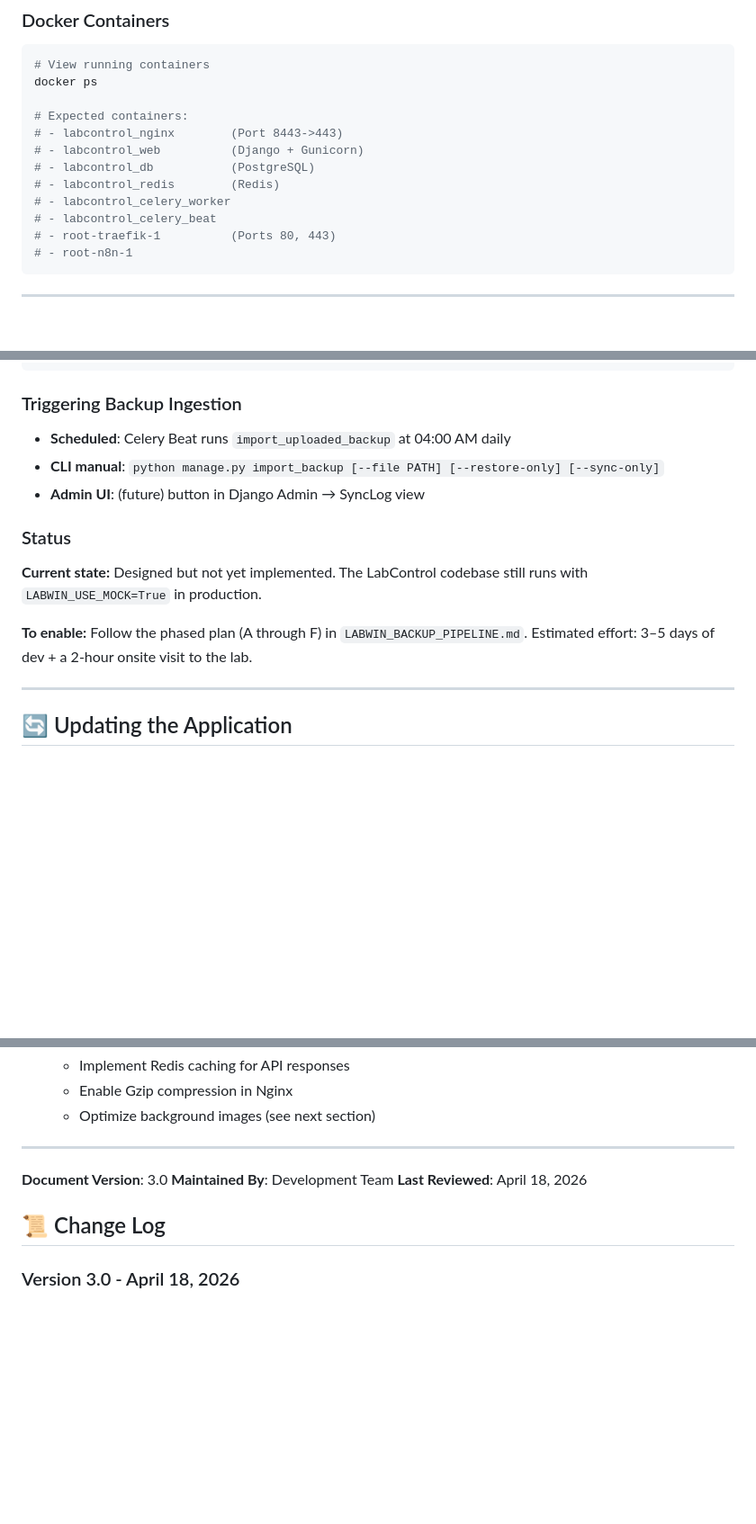
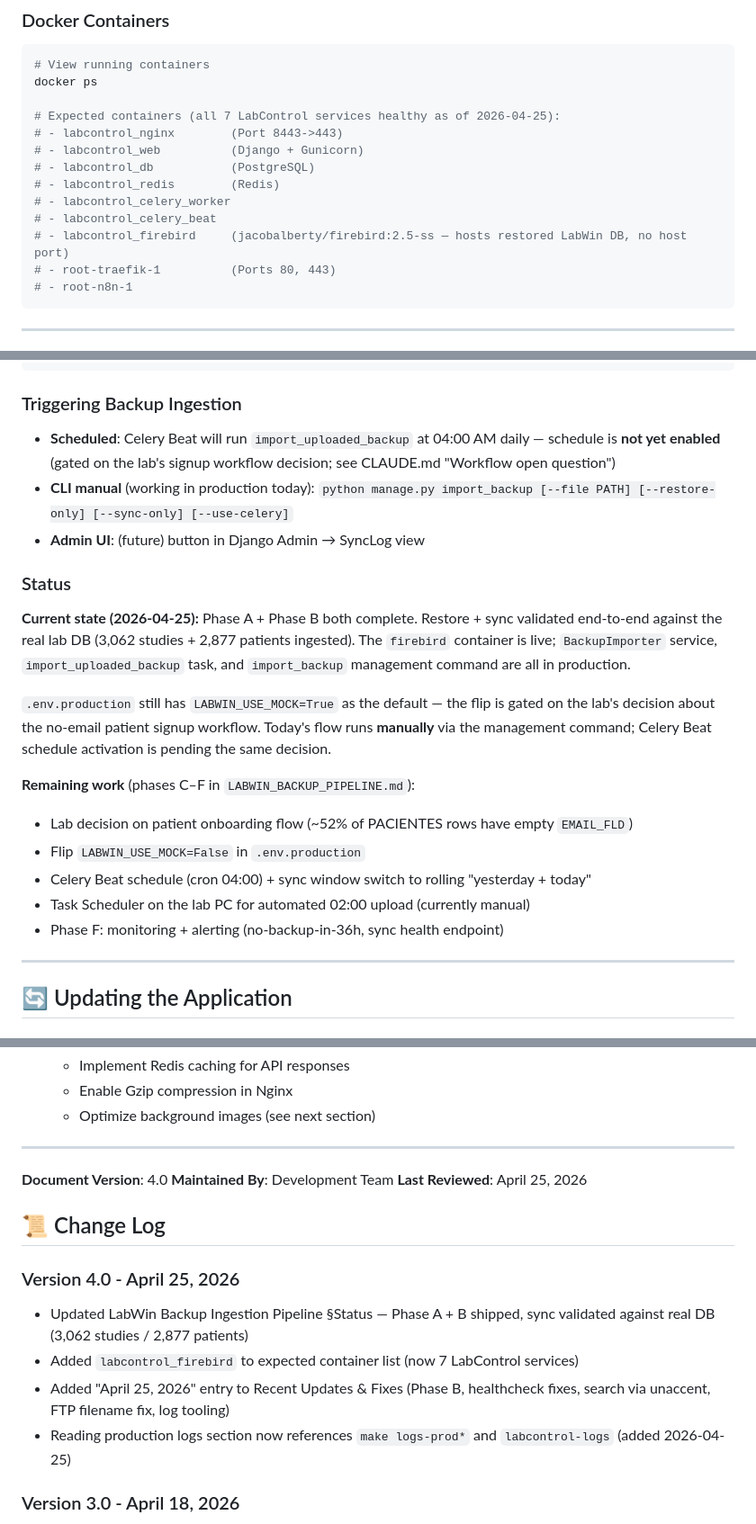
Before and after one commit to sebastiangolijow/LabControl-by-Golijow-Master-Solutions, a Markdown page: DEPLOYMENT.md, 3 parts joined by grey strips. Shown at 90% size. Drawn GitHub-style; blank space fills up the shorter version.

````diff
--- a/DEPLOYMENT.md
+++ b/DEPLOYMENT.md
@@ -160,13 +170,14 @@ cd backups/2026-03-22-working-config
 # View running containers
 docker ps
 
-# Expected containers:
+# Expected containers (all 7 LabControl services healthy as of 2026-04-25):
 # - labcontrol_nginx        (Port 8443->443)
 # - labcontrol_web          (Django + Gunicorn)
 # - labcontrol_db           (PostgreSQL)
 # - labcontrol_redis        (Redis)
 # - labcontrol_celery_worker
 # - labcontrol_celery_beat
+# - labcontrol_firebird     (jacobalberty/firebird:2.5-ss — hosts restored LabWin DB, no host port)
 # - root-traefik-1          (Ports 80, 443)
 # - root-n8n-1
 ```
@@ -628,15 +639,22 @@ FIREBIRD_SYSDBA_PASSWORD=<same as above>
 
 ### Triggering Backup Ingestion
 
-- **Scheduled**: Celery Beat runs `import_uploaded_backup` at 04:00 AM daily
-- **CLI manual**: `python manage.py import_backup [--file PATH] [--restore-only] [--sync-only]`
+- **Scheduled**: Celery Beat will run `import_uploaded_backup` at 04:00 AM daily — schedule is **not yet enabled** (gated on the lab's signup workflow decision; see CLAUDE.md "Workflow open question")
+- **CLI manual** (working in production today): `python manage.py import_backup [--file PATH] [--restore-only] [--sync-only] [--use-celery]`
 - **Admin UI**: (future) button in Django Admin → SyncLog view
 
 ### Status
 
-**Current state:** Designed but not yet implemented. The LabControl codebase still runs with `LABWIN_USE_MOCK=True` in production.
+**Current state (2026-04-25):** Phase A + Phase B both complete. Restore + sync validated end-to-end against the real lab DB (3,062 studies + 2,877 patients ingested). The `firebird` container is live; `BackupImporter` service, `import_uploaded_backup` task, and `import_backup` management command are all in production.
 
-**To enable:** Follow the phased plan (A through F) in `LABWIN_BACKUP_PIPELINE.md`. Estimated effort: 3–5 days of dev + a 2-hour onsite visit to the lab.
+`.env.production` still has `LABWIN_USE_MOCK=True` as the default — the flip is gated on the lab's decision about the no-email patient signup workflow. Today's flow runs **manually** via the management command; Celery Beat schedule activation is pending the same decision.
+
+**Remaining work** (phases C–F in `LABWIN_BACKUP_PIPELINE.md`):
+- Lab decision on patient onboarding flow (~52% of PACIENTES rows have empty `EMAIL_FLD`)
+- Flip `LABWIN_USE_MOCK=False` in `.env.production`
+- Celery Beat schedule (cron 04:00) + sync window switch to rolling "yesterday + today"
+- Task Scheduler on the lab PC for automated 02:00 upload (currently manual)
+- Phase F: monitoring + alerting (no-backup-in-36h, sync health endpoint)
 
 ---
 
@@ -1154,11 +1172,17 @@ docker exec -i labcontrol_db psql -U labcontrol_user -d labcontrol_db < backup.s
 
 ---
 
-**Document Version**: 3.0
+**Document Version**: 4.0
 **Maintained By**: Development Team
-**Last Reviewed**: April 18, 2026
+**Last Reviewed**: April 25, 2026
 
 ## 📜 Change Log
+
+### Version 4.0 - April 25, 2026
+- Updated LabWin Backup Ingestion Pipeline §Status — Phase A + B shipped, sync validated against real DB (3,062 studies / 2,877 patients)
+- Added `labcontrol_firebird` to expected container list (now 7 LabControl services)
+- Added "April 25, 2026" entry to Recent Updates & Fixes (Phase B, healthcheck fixes, search via unaccent, FTP filename fix, log tooling)
+- Reading production logs section now references `make logs-prod*` and `labcontrol-logs` (added 2026-04-25)
 
 ### Version 3.0 - April 18, 2026
 - Added FTP Server Configuration section with credentials and setup details
````
Also changed, not shown: other parts of DEPLOYMENT.md (+11 -1 lines), BACKEND.md (+55 -47 lines), LABWIN_BACKUP_PIPELINE.md (+19 -18 lines).
